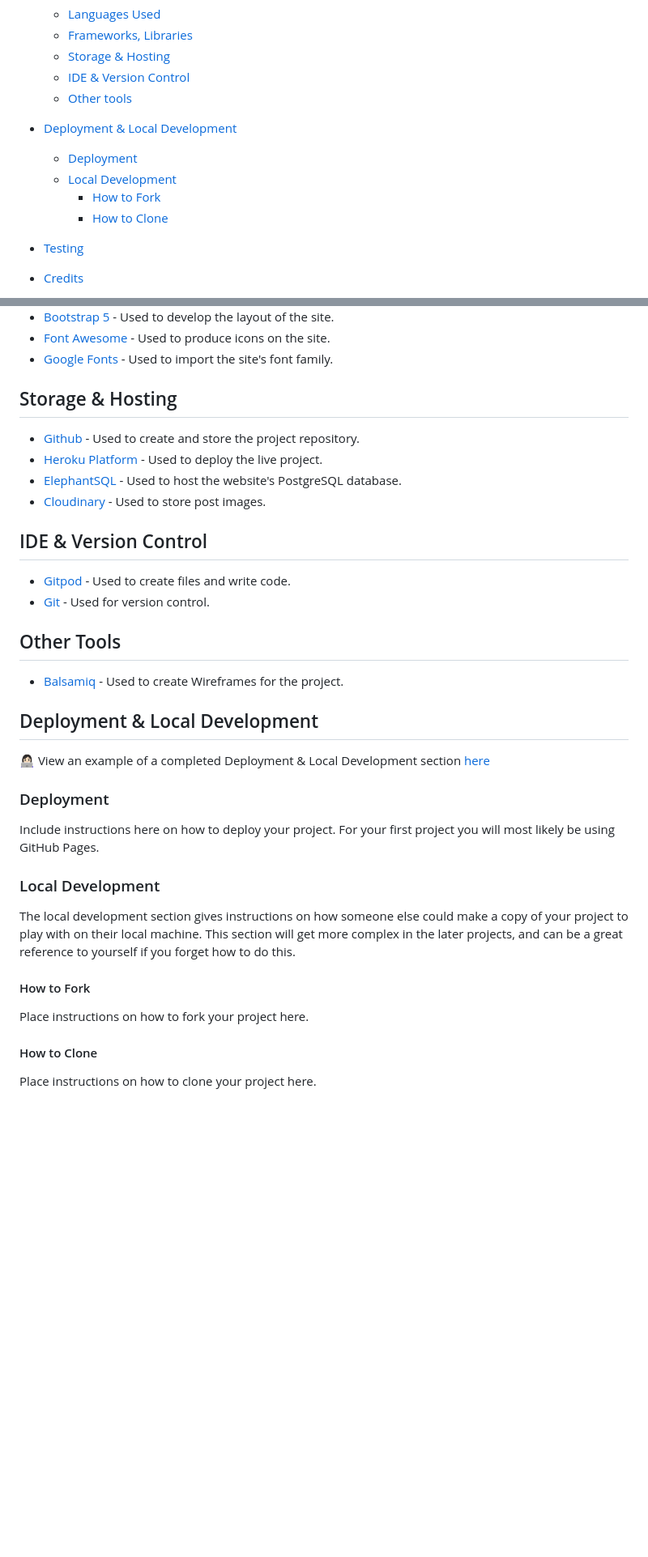
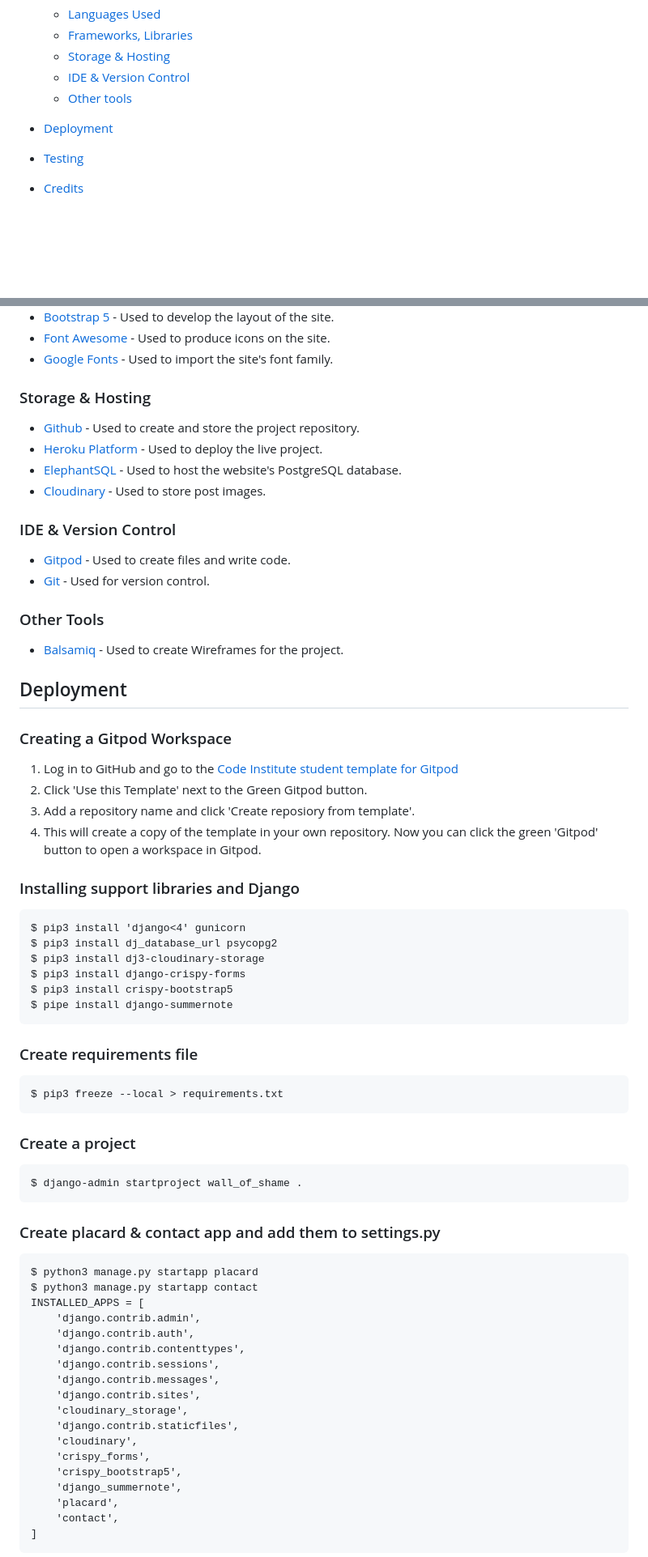
Before and after one commit to bakrydiarra/Wall_of-Shame, a Markdown page: README.md, 2 parts joined by grey strips. Shown: that part at 81% size. GitHub-like rendering; blank space fills up the shorter version.

Commit message:
Update: section Deployment - README.md

````diff
--- a/README.md
+++ b/README.md
@@ -38,11 +38,7 @@ Overview:
   * [IDE & Version Control](#ide--version-control)
   * [Other tools](#other-tools)
 
-* [Deployment & Local Development](#deployment--local-development)
-  * [Deployment](#deployment)
-  * [Local Development](#local-development)
-    * [How to Fork](#how-to-fork)
-    * [How to Clone](#how-to-clone)
+* [Deployment](#deployment)
 
 * [Testing](#testing)
 
@@ -152,38 +148,76 @@ Code Institute have an amazing channel for all things accessibility (a11y-access
 - [Font Awesome](https://fontawesome.com/) - Used to produce icons on the site.
 - [Google Fonts](https://fonts.google.com/) - Used to import the site's font family.
 
-## Storage & Hosting
+### Storage & Hosting
 
 - [Github](https://github.com/) - Used to create and store the project repository.
 - [Heroku Platform](https://id.heroku.com/) - Used to deploy the live project.
 - [ElephantSQL](https://www.elephantsql.com/) - Used to host the website's PostgreSQL database.
 - [Cloudinary](https://cloudinary.com/) - Used to store post images.
 
-## IDE & Version Control
+### IDE & Version Control
 
 - [Gitpod](https://gitpod.io/) - Used to create files and write code.
 - [Git](https://git-scm.com/) - Used for version control.
 
-## Other Tools
+### Other Tools
 
 - [Balsamiq](https://balsamiq.com/) - Used to create Wireframes for the project.
 
-## Deployment & Local Development
+## Deployment
 
-👩🏻‍💻 View an example of a completed Deployment & Local Development section [here](https://github.com/kera-cudmore/TheQuizArms#Deployment)
 
-### Deployment
+### Creating a Gitpod Workspace
 
-Include instructions here on how to deploy your project. For your first project you will most likely be using GitHub Pages.
+1. Log in to GitHub and go to the [Code Institute student template for Gitpod](https://github.com/Code-Institute-Org/gitpod-full-template)
+2. Click 'Use this Template' next to the Green Gitpod button.
+3. Add a repository name and click 'Create reposiory from template'.
+4. This will create a copy of the template in your own repository. Now you can click the green 'Gitpod' button to open a workspace in Gitpod.
 
-### Local Development
 
-The local development section gives instructions on how someone else could make a copy of your project to play with on their local machine. This section will get more complex in the later projects, and can be a great reference to yourself if you forget how to do this.
+### Installing support libraries and Django
 
-#### How to Fork
+```
+$ pip3 install 'django<4' gunicorn
+$ pip3 install dj_database_url psycopg2
+$ pip3 install dj3-cloudinary-storage
+$ pip3 install django-crispy-forms
+$ pip3 install crispy-bootstrap5
+$ pipe install django-summernote
+```
 
-Place instructions on how to fork your project here.
+### Create requirements file
 
-#### How to Clone
+```
+$ pip3 freeze --local > requirements.txt
+```
 
-Place instructions on how to clone your project here.
+### Create a project
+
+```
+$ django-admin startproject wall_of_shame .
+```
+
+### Create placard & contact app and add them to settings.py
+
+```
+$ python3 manage.py startapp placard
+$ python3 manage.py startapp contact
+INSTALLED_APPS = [
+    'django.contrib.admin',
+    'django.contrib.auth',
+    'django.contrib.contenttypes',
+    'django.contrib.sessions',
+    'django.contrib.messages',
+    'django.contrib.sites',
+    'cloudinary_storage',
+    'django.contrib.staticfiles',
+    'cloudinary',
+    'crispy_forms',
+    'crispy_bootstrap5',
+    'django_summernote',
+    'placard',
+    'contact',
+]
+```
+
````
Also changed, not shown: other parts of README.md (+101 -0 lines).
